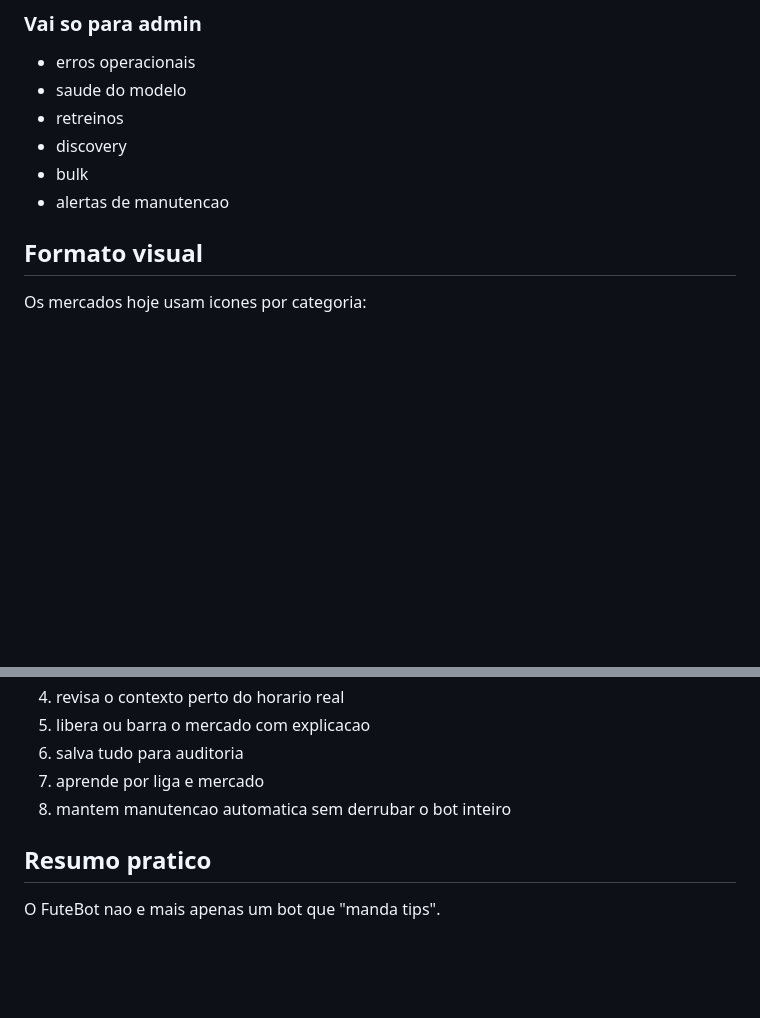
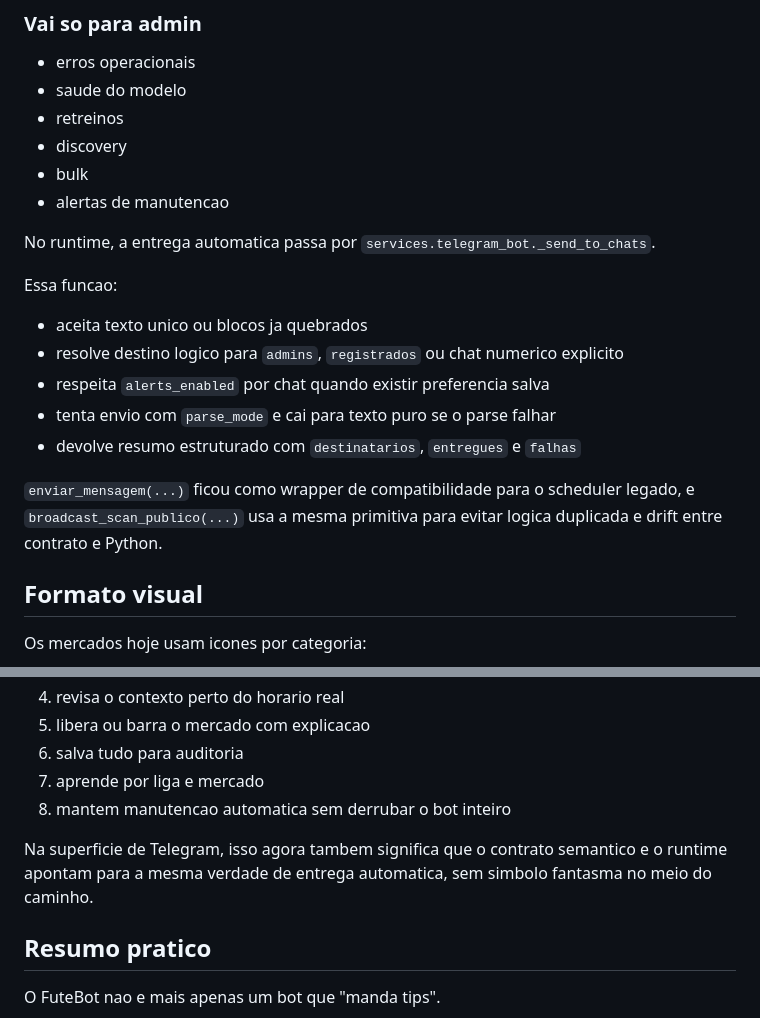
Before and after one commit to gerlanss/FuteBot, a Markdown page: docs/como-o-futebot-funciona.md, 2 parts joined by grey strips. GitHub-like rendering; blank space fills up the shorter version.

```diff
--- a/docs/como-o-futebot-funciona.md
+++ b/docs/como-o-futebot-funciona.md
@@ -425,6 +425,18 @@ Hoje o bot separa:
 - bulk
 - alertas de manutencao
 
+No runtime, a entrega automatica passa por `services.telegram_bot._send_to_chats`.
+
+Essa funcao:
+
+- aceita texto unico ou blocos ja quebrados
+- resolve destino logico para `admins`, `registrados` ou chat numerico explicito
+- respeita `alerts_enabled` por chat quando existir preferencia salva
+- tenta envio com `parse_mode` e cai para texto puro se o parse falhar
+- devolve resumo estruturado com `destinatarios`, `entregues` e `falhas`
+
+`enviar_mensagem(...)` ficou como wrapper de compatibilidade para o scheduler legado, e `broadcast_scan_publico(...)` usa a mesma primitiva para evitar logica duplicada e drift entre contrato e Python.
+
 
 ## Formato visual
 
@@ -454,6 +466,8 @@ Hoje o FuteBot funciona assim:
 7. aprende por liga e mercado
 8. mantem manutencao automatica sem derrubar o bot inteiro
 
+Na superficie de Telegram, isso agora tambem significa que o contrato semantico e o runtime apontam para a mesma verdade de entrega automatica, sem simbolo fantasma no meio do caminho.
+
 
 ## Resumo pratico
 
```
Also changed, not shown: README.md (+5 -2 lines), docs/sema-no-futebot.md (+6 -1 lines).
